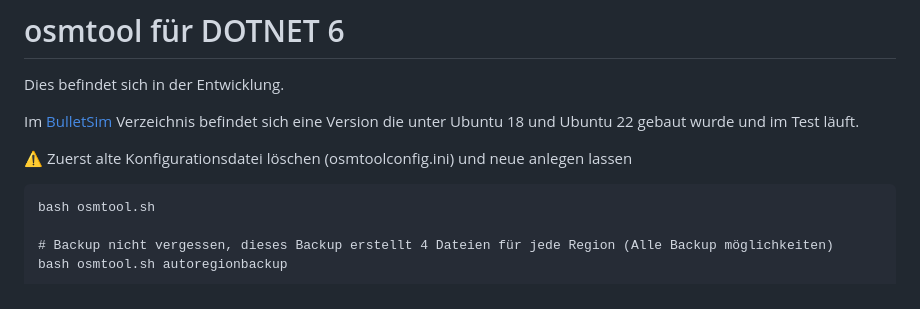
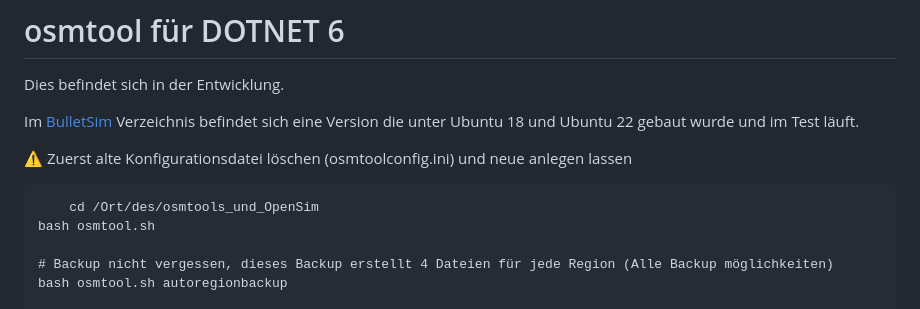
Before and after one commit to BigManzai/OpenSim-Shell-Script, a Markdown page: dotnet/README.md, the part around the change. Rendered like a GitHub page.

```diff
--- a/dotnet/README.md
+++ b/dotnet/README.md
@@ -5,6 +5,7 @@ Im [BulletSim](https://github.com/BigManzai/BulletSim) Verzeichnis befindet sich
 
 :warning: Zuerst alte Konfigurationsdatei löschen (osmtoolconfig.ini) und neue anlegen lassen
 
+        cd /Ort/des/osmtools_und_OpenSim
 	bash osmtool.sh
 
 	# Backup nicht vergessen, dieses Backup erstellt 4 Dateien für jede Region (Alle Backup möglichkeiten)
```
